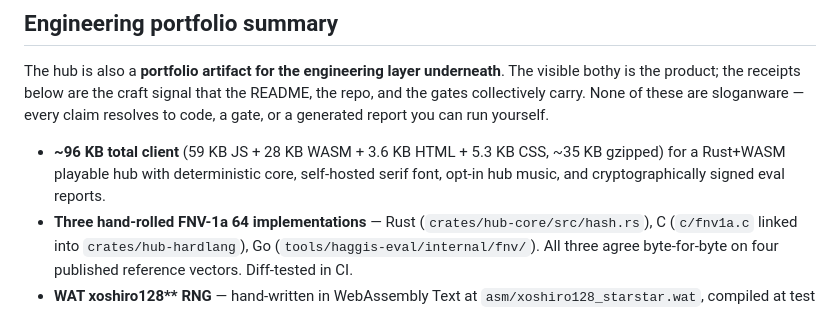
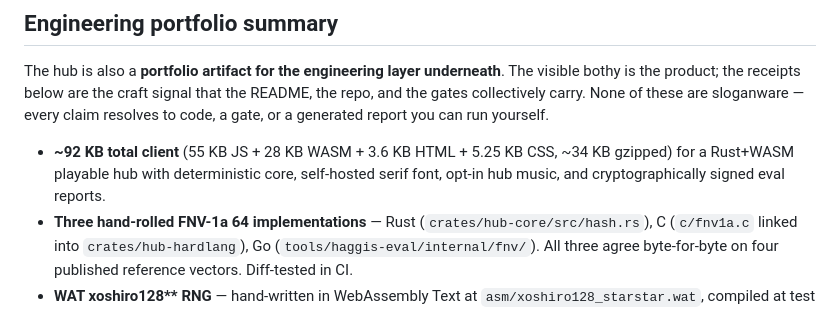
Before and after one commit to Giftedx/ha-ggis-hub, a Markdown page: README.md, the part around the change. GitHub-like rendering.

Commit message:
docs: update README portfolio bundle claim — ~92 KB / 55 KB JS after DOOR_OPEN removal
Co-Authored-By: Claude Sonnet 4.6 <noreply@anthropic.com>

```diff
--- a/README.md
+++ b/README.md
@@ -45,7 +45,7 @@ The first public release is a **First Perfect Slice**, not an MVP. It should be
 
 The hub is also a **portfolio artifact for the engineering layer underneath**. The visible bothy is the product; the receipts below are the craft signal that the README, the repo, and the gates collectively carry. None of these are sloganware — every claim resolves to code, a gate, or a generated report you can run yourself.
 
-- **~96 KB total client** (59 KB JS + 28 KB WASM + 3.6 KB HTML + 5.3 KB CSS, ~35 KB gzipped) for a Rust+WASM playable hub with deterministic core, self-hosted serif font, opt-in hub music, and cryptographically signed eval reports.
+- **~92 KB total client** (55 KB JS + 28 KB WASM + 3.6 KB HTML + 5.25 KB CSS, ~34 KB gzipped) for a Rust+WASM playable hub with deterministic core, self-hosted serif font, opt-in hub music, and cryptographically signed eval reports.
 - **Three hand-rolled FNV-1a 64 implementations** — Rust (`crates/hub-core/src/hash.rs`), C (`c/fnv1a.c` linked into `crates/hub-hardlang`), Go (`tools/haggis-eval/internal/fnv/`). All three agree byte-for-byte on four published reference vectors. Diff-tested in CI.
 - **WAT xoshiro128\*\* RNG** — hand-written in WebAssembly Text at `asm/xoshiro128_starstar.wat`, compiled at test time via `wasmi`, differentially tested against the Rust default across 100 000+ cases ([craft commitments §B](docs/foundation/12-craft-commitments.md)).
 - **Go orchestrator (`haggis-eval`)** — single-binary, stdlib-only CLI that runs every project gate (`rust`, `rust-cov`, `ts`, `coverage`, `security`, `perf`, `browser`, `multi-browser`, `determinism`, `visual`, `a11y`, `soak`, `supply-chain`, `differential rng`, `differential hash`, `all`) and emits a **signed JSON report**. The report's `signature` field is the FNV-1a 64 hash of its own payload, so any post-hoc edit is detectable. See [`tools/haggis-eval/README.md`](tools/haggis-eval/README.md).
```
